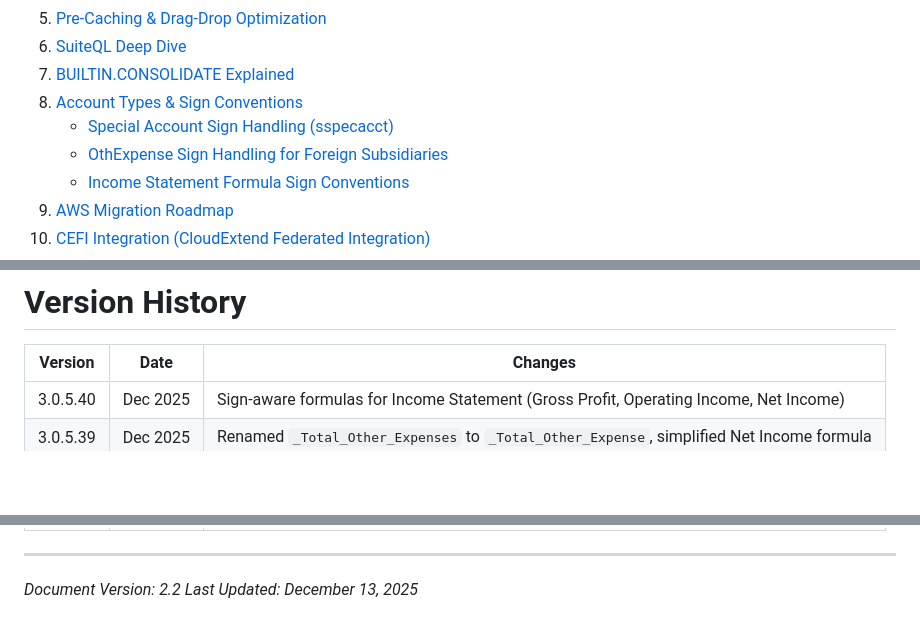
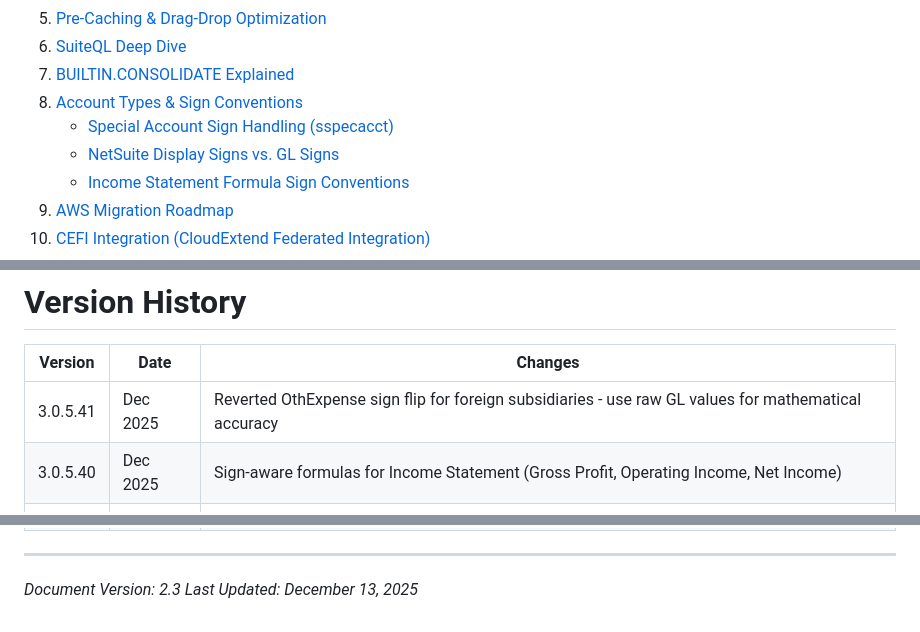
Before and after one commit to chris-cloudextend/netsuite-excel-addin, a Markdown page: DOCUMENTATION.md, 3 parts joined by grey strips. GitHub-like rendering; blank space fills up the shorter version.

```diff
--- a/DOCUMENTATION.md
+++ b/DOCUMENTATION.md
@@ -11,7 +11,7 @@
 7. [BUILTIN.CONSOLIDATE Explained](#builtinconsolidate-explained)
 8. [Account Types & Sign Conventions](#account-types--sign-conventions)
    - [Special Account Sign Handling (sspecacct)](#special-account-sign-handling-sspecacct)
-   - [OthExpense Sign Handling for Foreign Subsidiaries](#othexpense-sign-handling-for-foreign-subsidiaries)
+   - [NetSuite Display Signs vs. GL Signs](#netsuite-display-signs-vs-gl-signs)
    - [Income Statement Formula Sign Conventions](#income-statement-formula-sign-conventions-auto-generated-reports)
 9. [AWS Migration Roadmap](#aws-migration-roadmap)
 10. [CEFI Integration (CloudExtend Federated Integration)](#cefi-integration-cloudextend-federated-integration)
@@ -1206,6 +1187,7 @@ Backend prints detailed query information:
 
 | Version | Date | Changes |
 |---------|------|---------|
+| 3.0.5.41 | Dec 2025 | Reverted OthExpense sign flip for foreign subsidiaries - use raw GL values for mathematical accuracy |
 | 3.0.5.40 | Dec 2025 | Sign-aware formulas for Income Statement (Gross Profit, Operating Income, Net Income) |
 | 3.0.5.39 | Dec 2025 | Renamed `_Total_Other_Expenses` to `_Total_Other_Expense`, simplified Net Income formula |
 | 3.0.5.38 | Dec 2025 | Cleaned up console.log debugging (257 → 153 statements) |
@@ -1220,5 +1202,5 @@ Backend prints detailed query information:
 
 ---
 
-*Document Version: 2.2*
+*Document Version: 2.3*
 *Last Updated: December 13, 2025*
```
Also changed, not shown: other parts of DOCUMENTATION.md (+38 -57 lines).
